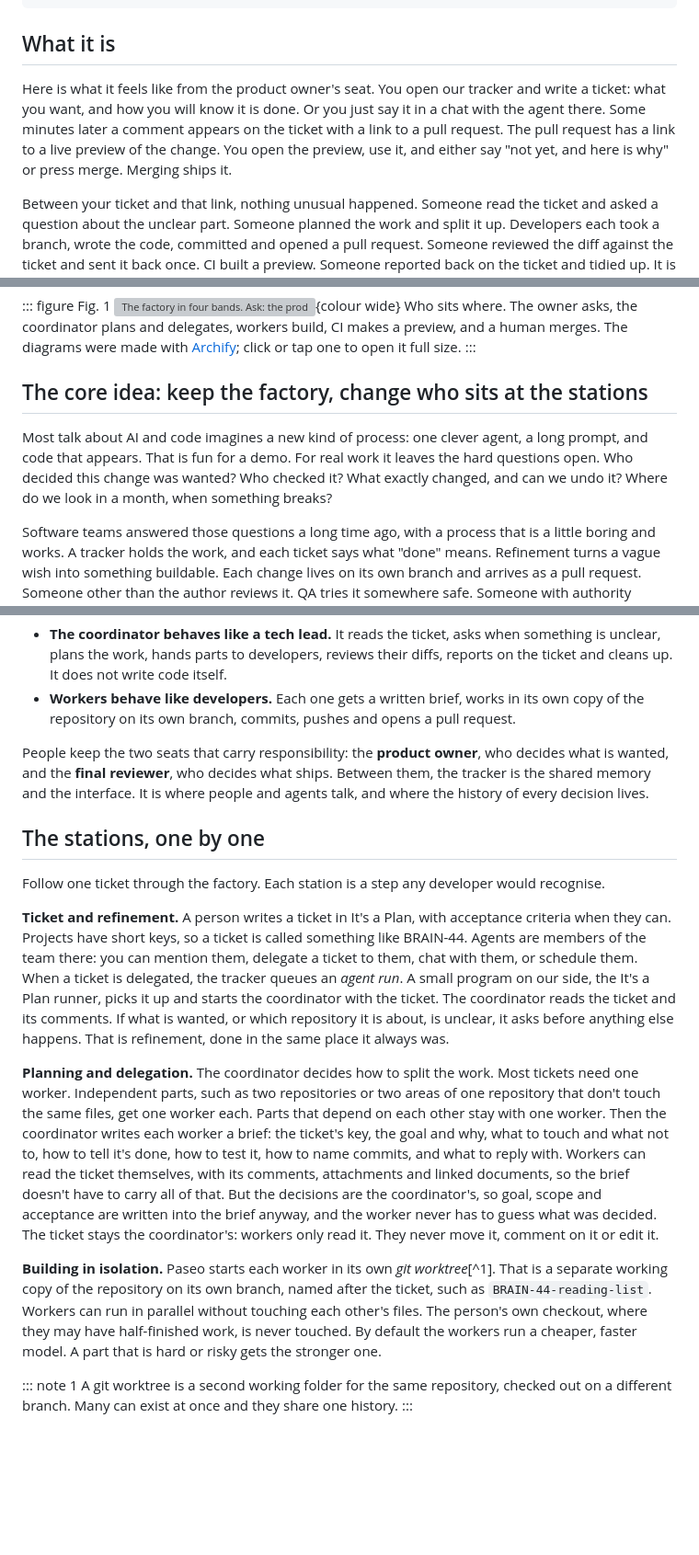
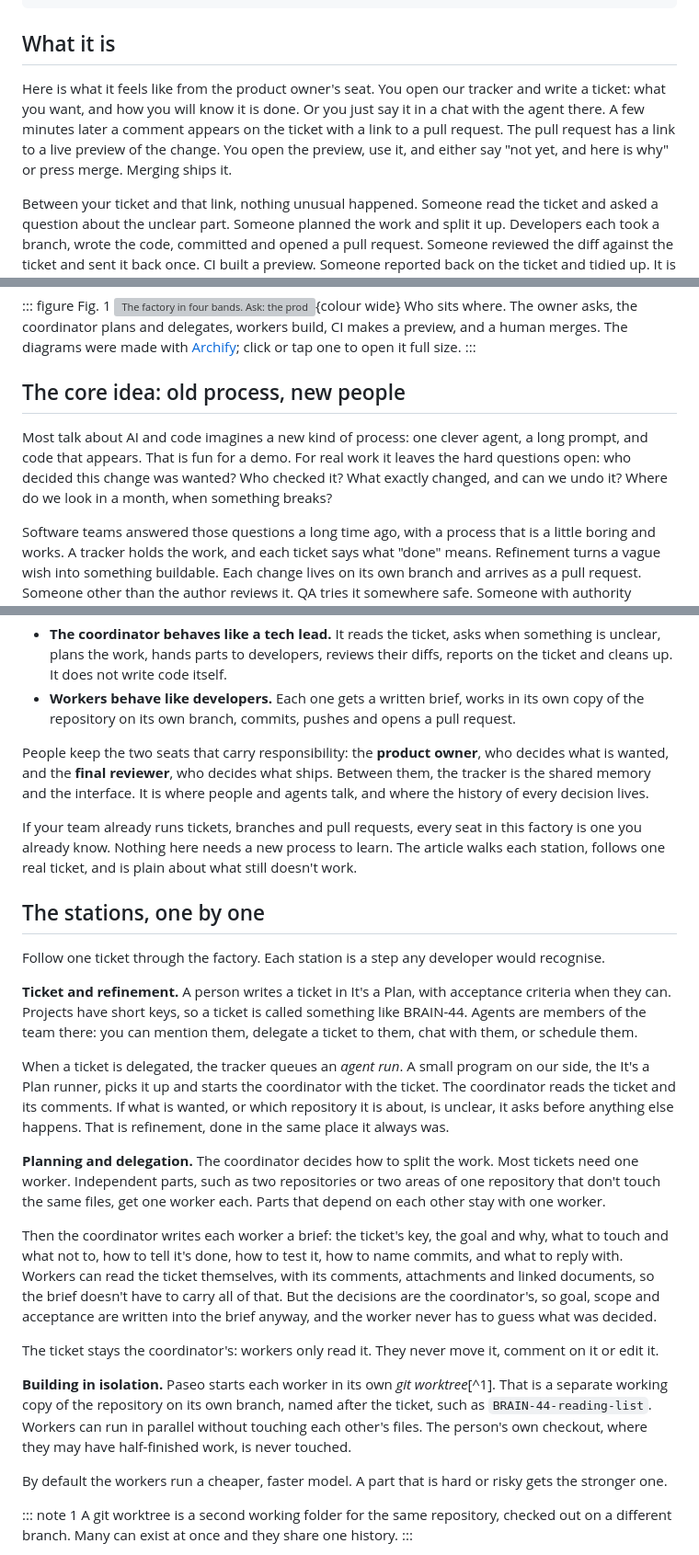
Before and after one commit to mansus-org/revolution, a Markdown page: src/articles/classic-code-factory.md, 3 parts joined by grey strips. Shown at 92% size. GitHub-like rendering; blank space fills up the shorter version; grey boxes are pictures that could not be loaded.

Commit message:
Classic code factory: tighten the body for teams replicating it
Rewrite of the article body only, aimed at readers who will try the same
setup on their own team:

- Rename the core-idea heading; it repeated the pull quote almost verbatim.
- Close the core-idea section by telling readers directly that the factory
  has no seats they don't already have, and what the rest of the article
  covers.
- Split the three wall paragraphs (Ticket and refinement, Planning and
  delegation, Building in isolation) into shorter paragraphs.
- Smooth awkward phrasing: 'Some minutes later' to 'A few minutes later',
  'took part in all' to 'took part', 'about forty' to 'about forty minutes',
  'so they could have, by accident' to 'so they could have used it, by
  accident', un-nest the parenthetical in How-to step 1.
- In 'Cost is not tracked', invite readers building their own factory to
  measure what a ticket costs and where it broke first.

Frontmatter, all ::: blocks, images, links, names and numbers, and both
annexes are unchanged (verified by diff). Build passes.

```diff
--- a/src/articles/classic-code-factory.md
+++ b/src/articles/classic-code-factory.md
@@ -30,7 +30,7 @@ needs_es:
 
 ## What it is
 
-Here is what it feels like from the product owner's seat. You open our tracker and write a ticket: what you want, and how you will know it is done. Or you just say it in a chat with the agent there. Some minutes later a comment appears on the ticket with a link to a pull request. The pull request has a link to a live preview of the change. You open the preview, use it, and either say "not yet, and here is why" or press merge. Merging ships it.
+Here is what it feels like from the product owner's seat. You open our tracker and write a ticket: what you want, and how you will know it is done. Or you just say it in a chat with the agent there. A few minutes later a comment appears on the ticket with a link to a pull request. The pull request has a link to a live preview of the change. You open the preview, use it, and either say "not yet, and here is why" or press merge. Merging ships it.
 
 Between your ticket and that link, nothing unusual happened. Someone read the ticket and asked a question about the unclear part. Someone planned the work and split it up. Developers each took a branch, wrote the code, committed and opened a pull request. Someone reviewed the diff against the ticket and sent it back once. CI built a preview. Someone reported back on the ticket and tidied up. It is the same flow any agile team runs. The only difference is that most of those "someones" were language models.
 
@@ -45,9 +45,9 @@ The tracker is [It's a Plan](https://github.com/croffasia/itsaplan), an open-sou
 Who sits where. The owner asks, the coordinator plans and delegates, workers build, CI makes a preview, and a human merges. The diagrams were made with [Archify](https://github.com/tt-a1i/archify); click or tap one to open it full size.
 :::
 
-## The core idea: keep the factory, change who sits at the stations
+## The core idea: old process, new people
 
-Most talk about AI and code imagines a new kind of process: one clever agent, a long prompt, and code that appears. That is fun for a demo. For real work it leaves the hard questions open. Who decided this change was wanted? Who checked it? What exactly changed, and can we undo it? Where do we look in a month, when something breaks?
+Most talk about AI and code imagines a new kind of process: one clever agent, a long prompt, and code that appears. That is fun for a demo. For real work it leaves the hard questions open: who decided this change was wanted? Who checked it? What exactly changed, and can we undo it? Where do we look in a month, when something breaks?
 
 Software teams answered those questions a long time ago, with a process that is a little boring and works. A tracker holds the work, and each ticket says what "done" means. Refinement turns a vague wish into something buildable. Each change lives on its own branch and arrives as a pull request. Someone other than the author reviews it. QA tries it somewhere safe. Someone with authority merges, and the merge deploys. Every step leaves a trace.
 
@@ -58,15 +58,25 @@ So we kept all of it. We did not write a new workflow for machines. We took the
 
 People keep the two seats that carry responsibility: the **product owner**, who decides what is wanted, and the **final reviewer**, who decides what ships. Between them, the tracker is the shared memory and the interface. It is where people and agents talk, and where the history of every decision lives.
 
+If your team already runs tickets, branches and pull requests, every seat in this factory is one you already know. Nothing here needs a new process to learn. The article walks each station, follows one real ticket, and is plain about what still doesn't work.
+
 ## The stations, one by one
 
 Follow one ticket through the factory. Each station is a step any developer would recognise.
 
-**Ticket and refinement.** A person writes a ticket in It's a Plan, with acceptance criteria when they can. Projects have short keys, so a ticket is called something like BRAIN-44. Agents are members of the team there: you can mention them, delegate a ticket to them, chat with them, or schedule them. When a ticket is delegated, the tracker queues an *agent run*. A small program on our side, the It's a Plan runner, picks it up and starts the coordinator with the ticket. The coordinator reads the ticket and its comments. If what is wanted, or which repository it is about, is unclear, it asks before anything else happens. That is refinement, done in the same place it always was.
+**Ticket and refinement.** A person writes a ticket in It's a Plan, with acceptance criteria when they can. Projects have short keys, so a ticket is called something like BRAIN-44. Agents are members of the team there: you can mention them, delegate a ticket to them, chat with them, or schedule them.
 
-**Planning and delegation.** The coordinator decides how to split the work. Most tickets need one worker. Independent parts, such as two repositories or two areas of one repository that don't touch the same files, get one worker each. Parts that depend on each other stay with one worker. Then the coordinator writes each worker a brief: the ticket's key, the goal and why, what to touch and what not to, how to tell it's done, how to test it, how to name commits, and what to reply with. Workers can read the ticket themselves, with its comments, attachments and linked documents, so the brief doesn't have to carry all of that. But the decisions are the coordinator's, so goal, scope and acceptance are written into the brief anyway, and the worker never has to guess what was decided. The ticket stays the coordinator's: workers only read it. They never move it, comment on it or edit it.
+When a ticket is delegated, the tracker queues an *agent run*. A small program on our side, the It's a Plan runner, picks it up and starts the coordinator with the ticket. The coordinator reads the ticket and its comments. If what is wanted, or which repository it is about, is unclear, it asks before anything else happens. That is refinement, done in the same place it always was.
 
-**Building in isolation.** Paseo starts each worker in its own *git worktree*[^1]. That is a separate working copy of the repository on its own branch, named after the ticket, such as `BRAIN-44-reading-list`. Workers can run in parallel without touching each other's files. The person's own checkout, where they may have half-finished work, is never touched. By default the workers run a cheaper, faster model. A part that is hard or risky gets the stronger one.
+**Planning and delegation.** The coordinator decides how to split the work. Most tickets need one worker. Independent parts, such as two repositories or two areas of one repository that don't touch the same files, get one worker each. Parts that depend on each other stay with one worker.
+
+Then the coordinator writes each worker a brief: the ticket's key, the goal and why, what to touch and what not to, how to tell it's done, how to test it, how to name commits, and what to reply with. Workers can read the ticket themselves, with its comments, attachments and linked documents, so the brief doesn't have to carry all of that. But the decisions are the coordinator's, so goal, scope and acceptance are written into the brief anyway, and the worker never has to guess what was decided.
+
+The ticket stays the coordinator's: workers only read it. They never move it, comment on it or edit it.
+
+**Building in isolation.** Paseo starts each worker in its own *git worktree*[^1]. That is a separate working copy of the repository on its own branch, named after the ticket, such as `BRAIN-44-reading-list`. Workers can run in parallel without touching each other's files. The person's own checkout, where they may have half-finished work, is never touched.
+
+By default the workers run a cheaper, faster model. A part that is hard or risky gets the stronger one.
 
 ::: note 1
 A git worktree is a second working folder for the same repository, checked out on a different branch. Many can exist at once and they share one history.
```
Also changed, not shown: other parts of src/articles/classic-code-factory.md (+5 -5 lines).
